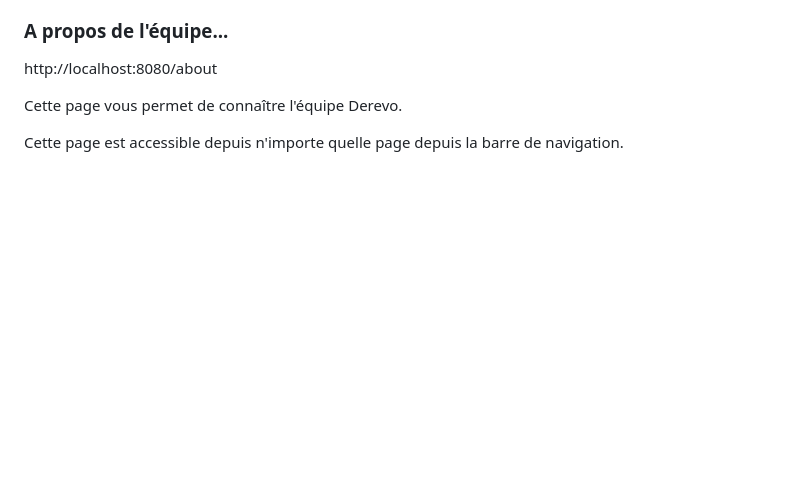
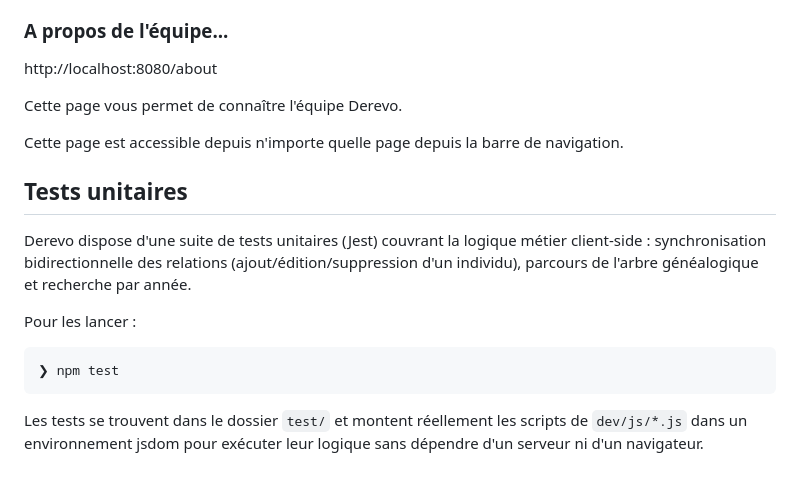
Before and after one commit to Wolf-Nathan/Derevo, a Markdown page: README.md, the part around the change. Drawn GitHub-style; blank space fills up the shorter version.

Commit message:
Add test section on README.md

````diff
--- a/README.md
+++ b/README.md
@@ -72,3 +72,19 @@ http://localhost:8080/about
 Cette page vous permet de connaître l'équipe Derevo.
 
 Cette page est accessible depuis n'importe quelle page depuis la barre de navigation.
+
+## Tests unitaires
+
+Derevo dispose d'une suite de tests unitaires (Jest) couvrant la logique
+métier client-side : synchronisation bidirectionnelle des relations (ajout/édition/suppression d'un individu), parcours de l'arbre
+généalogique et recherche par année.
+
+Pour les lancer :
+
+```
+❯ npm test
+```
+
+Les tests se trouvent dans le dossier `test/` et montent réellement les
+scripts de `dev/js/*.js` dans un environnement jsdom pour exécuter leur
+logique sans dépendre d'un serveur ni d'un navigateur.
````
